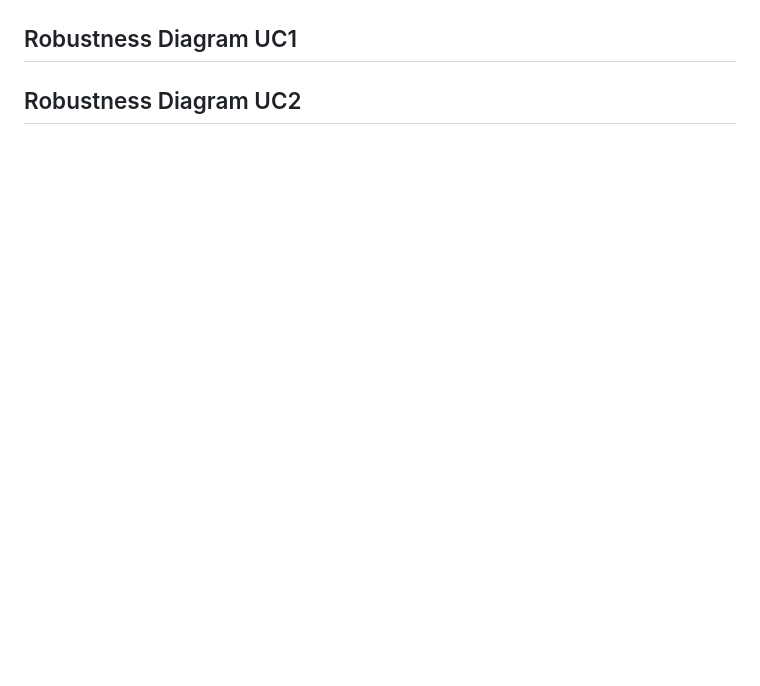
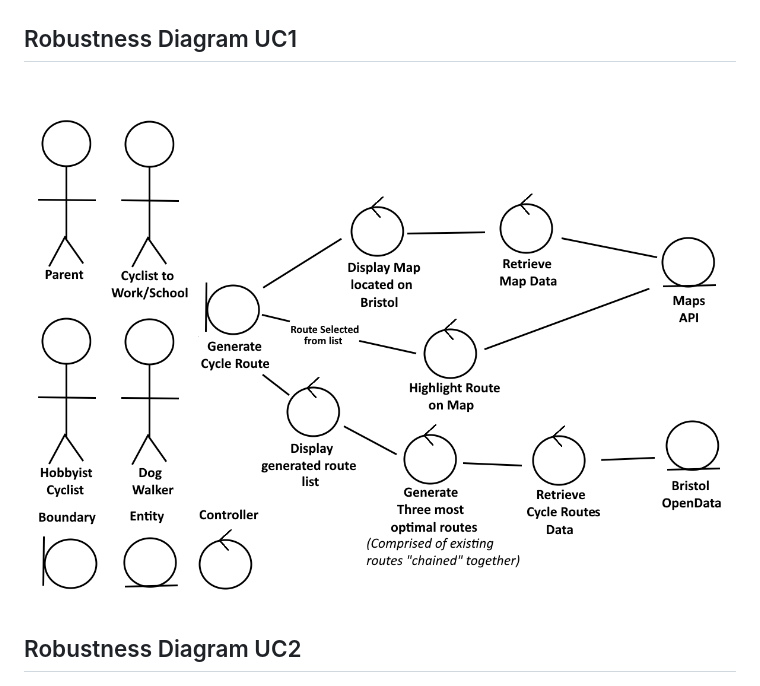
Before and after one commit to Yoshan2006/-Leisure-rides-for-cycling-in-and-around-Bristol-and-South-Gloucestershire., a Markdown page: docs/requirements.md, the part around the change. GitHub-like rendering; blank space fills up the shorter version.

```diff
--- a/docs/requirements.md
+++ b/docs/requirements.md
@@ -56,7 +56,7 @@ routes that their children can take to school.
 
 ## Robustness Diagram UC1
 
-
+![RD2](images/RobustnessDiagram1.png)
 
 ## Robustness Diagram UC2
 
```
